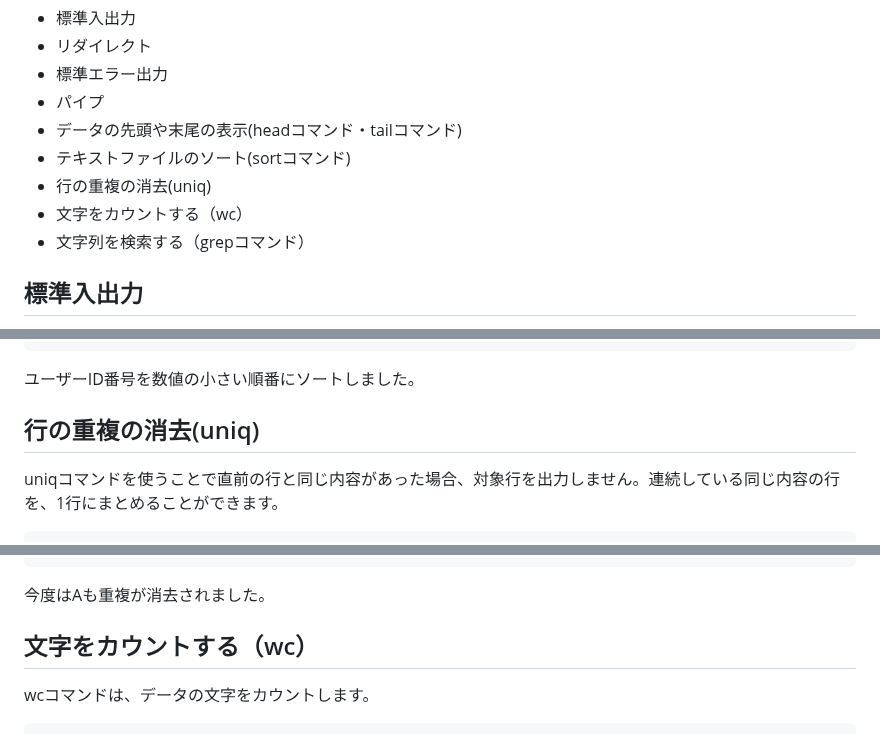
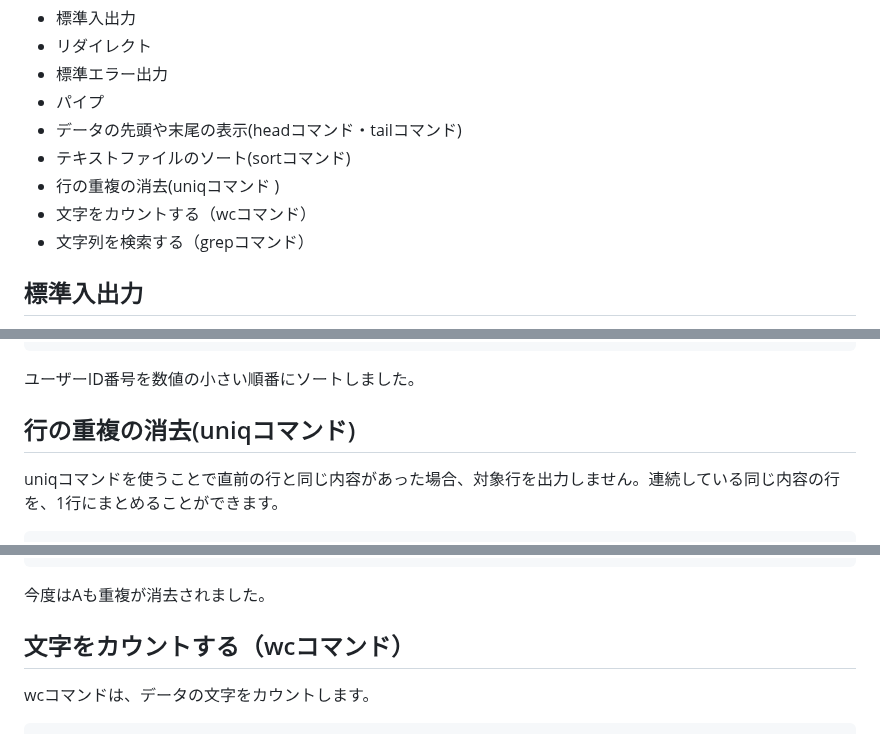
Before and after one commit to lpi-japan/linux-text, a Markdown page: Chapter06.md, 3 parts joined by grey strips. Drawn GitHub-style.

````diff
--- a/Chapter06.md
+++ b/Chapter06.md
@@ -11,8 +11,8 @@ Linuxのコマンドの多くは、「処理を行うデータの入力」と「
 - パイプ
 - データの先頭や末尾の表示(headコマンド・tailコマンド)
 - テキストファイルのソート(sortコマンド)
-- 行の重複の消去(uniq)
-- 文字をカウントする（wc）
+- 行の重複の消去(uniqコマンド )
+- 文字をカウントする（wcコマンド）
 - 文字列を検索する（grepコマンド）
 
 ## 標準入出力
@@ -388,7 +388,7 @@ linuc:x:1000:1000:LinuC:/home/linuc:/bin/bash
 
 ユーザーID番号を数値の小さい順番にソートしました。
 
-## 行の重複の消去(uniq)
+## 行の重複の消去(uniqコマンド)
 uniqコマンドを使うことで直前の行と同じ内容があった場合、対象行を出力しません。連続している同じ内容の行を、1行にまとめることができます。
 
 ```
@@ -445,7 +445,7 @@ D
 
 今度はAも重複が消去されました。
 
-## 文字をカウントする（wc）
+## 文字をカウントする（wcコマンド）
 wcコマンドは、データの文字をカウントします。
 
 ```
````
Also changed, not shown: Chapter05.md (+10 -10 lines).
